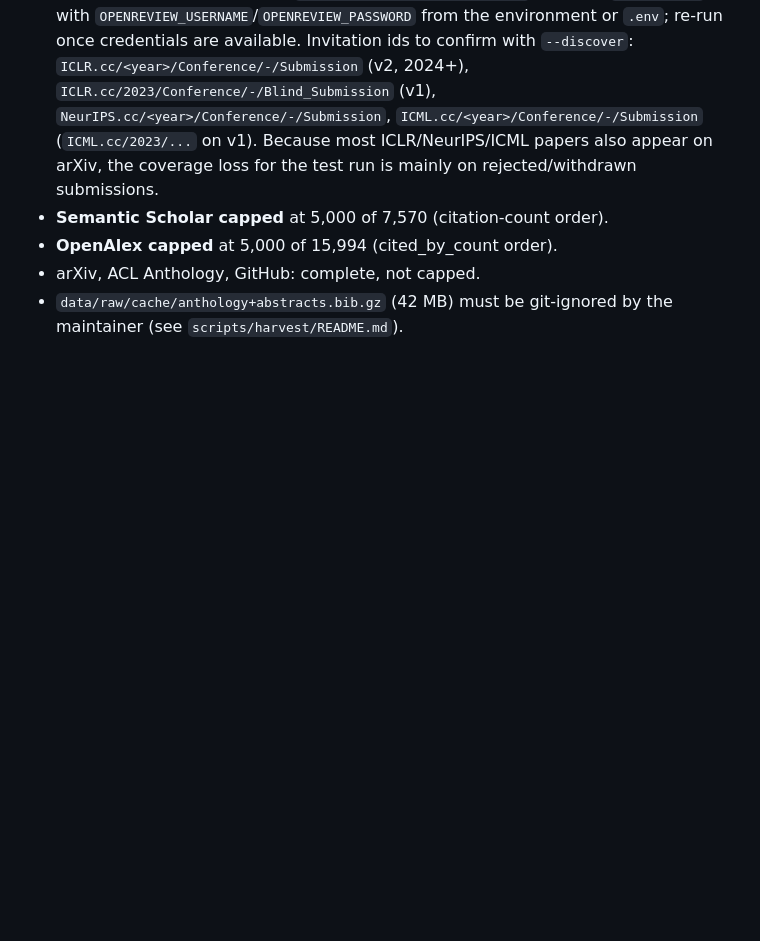
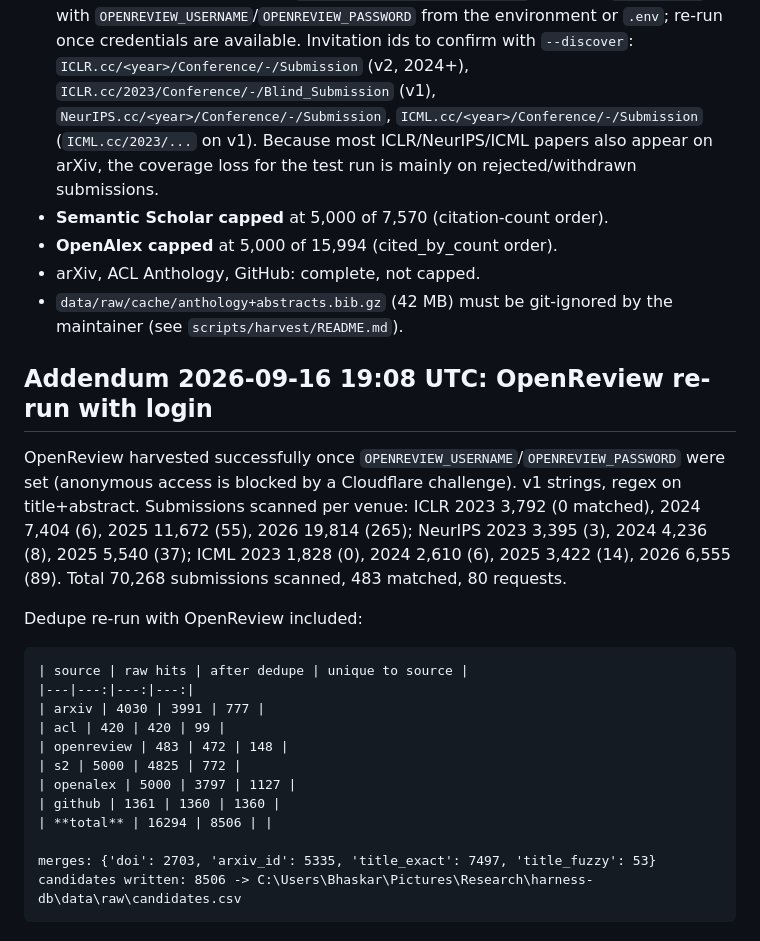
Before and after one commit to harness-db/harness-db, a Markdown page: data/raw/search_log.md, the part around the change. Drawn GitHub-style; blank space fills up the shorter version.

Commit message:
Search log: OpenReview harvest with login (483 matches) and dedupe re-run
Co-Authored-By: Claude Fable 5.1 <noreply@anthropic.com>

````diff
--- a/data/raw/search_log.md
+++ b/data/raw/search_log.md
@@ -209,3 +209,24 @@ Secondary observations for the freeze:
 * arXiv, ACL Anthology, GitHub: complete, not capped.
 * `data/raw/cache/anthology+abstracts.bib.gz` (42 MB) must be git-ignored by the maintainer
   (see `scripts/harvest/README.md`).
+
+## Addendum 2026-09-16 19:08 UTC: OpenReview re-run with login
+
+OpenReview harvested successfully once `OPENREVIEW_USERNAME`/`OPENREVIEW_PASSWORD` were set (anonymous access is blocked by a Cloudflare challenge). v1 strings, regex on title+abstract. Submissions scanned per venue: ICLR 2023 3,792 (0 matched), 2024 7,404 (6), 2025 11,672 (55), 2026 19,814 (265); NeurIPS 2023 3,395 (3), 2024 4,236 (8), 2025 5,540 (37); ICML 2023 1,828 (0), 2024 2,610 (6), 2025 3,422 (14), 2026 6,555 (89). Total 70,268 submissions scanned, 483 matched, 80 requests.
+
+Dedupe re-run with OpenReview included:
+
+```
+| source | raw hits | after dedupe | unique to source |
+|---|---:|---:|---:|
+| arxiv | 4030 | 3991 | 777 |
+| acl | 420 | 420 | 99 |
+| openreview | 483 | 472 | 148 |
+| s2 | 5000 | 4825 | 772 |
+| openalex | 5000 | 3797 | 1127 |
+| github | 1361 | 1360 | 1360 |
+| **total** | 16294 | 8506 | |
+
+merges: {'doi': 2703, 'arxiv_id': 5335, 'title_exact': 7497, 'title_fuzzy': 53}
+candidates written: 8506 -> C:\Users\Bhaskar\Pictures\Research\harness-db\data\raw\candidates.csv
+```
````
